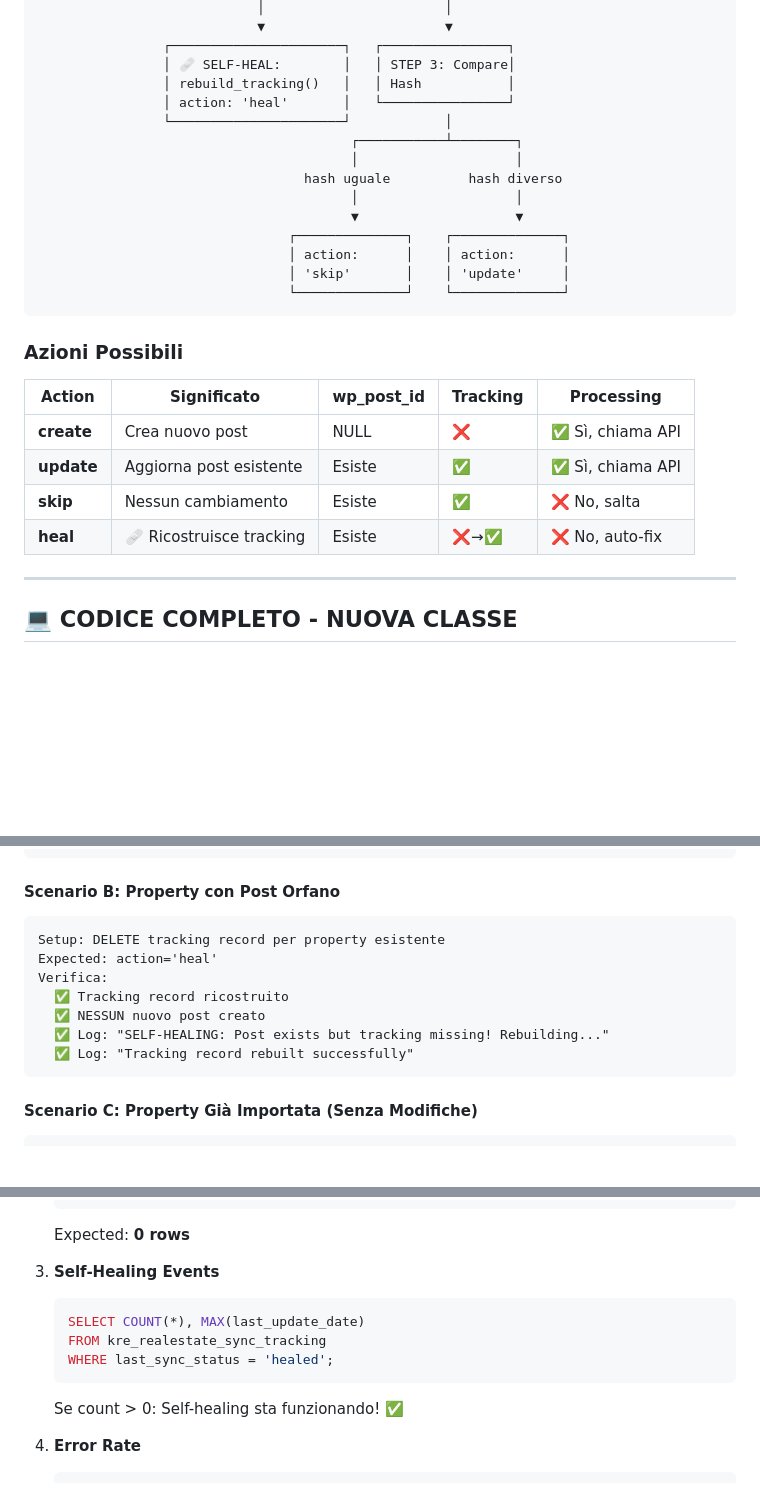
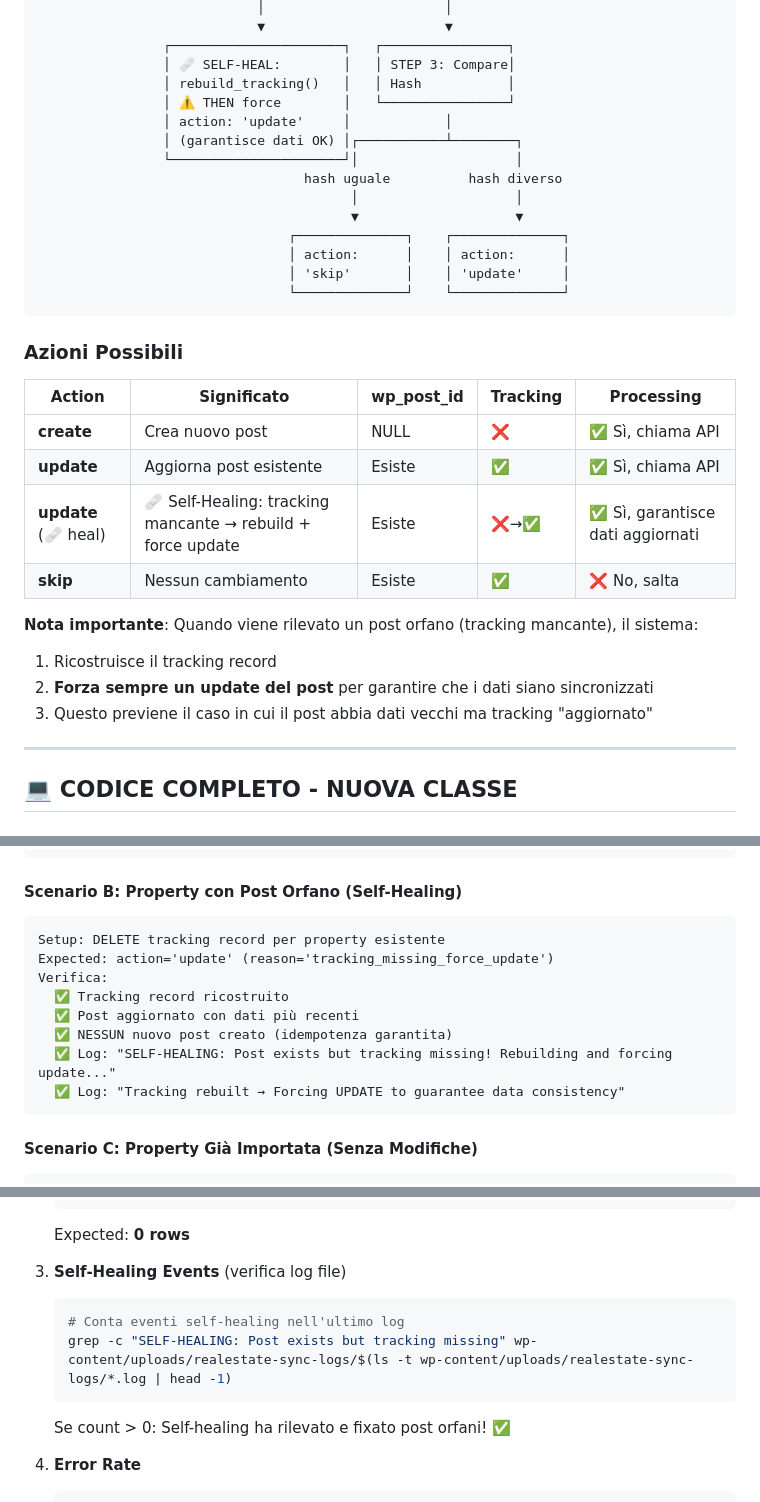
Before and after one commit to andreacianni/realestate-sync-plugin, a Markdown page: docs/SELF-HEALING-IMPLEMENTATION-MASTER.md, 3 parts joined by grey strips. Rendered like a GitHub page; blank space fills up the shorter version.

````diff
--- a/docs/SELF-HEALING-IMPLEMENTATION-MASTER.md
+++ b/docs/SELF-HEALING-IMPLEMENTATION-MASTER.md
@@ -110,10 +111,10 @@ RISULTATO: 1 SOLO POST per property_id (garantito)
                 ┌──────────────────────┐   ┌────────────────┐
                 │ 🩹 SELF-HEAL:        │   │ STEP 3: Compare│
                 │ rebuild_tracking()   │   │ Hash           │
-                │ action: 'heal'       │   └────────────────┘
-                └──────────────────────┘            │
-                                        ┌───────────┴────────┐
-                                        │                    │
+                │ ⚠️ THEN force        │   └────────────────┘
+                │ action: 'update'     │            │
+                │ (garantisce dati OK) │┌───────────┴────────┐
+                └──────────────────────┘│                    │
                                   hash uguale          hash diverso
                                         │                    │
                                         ▼                    ▼
@@ -129,8 +130,13 @@ RISULTATO: 1 SOLO POST per property_id (garantito)
 |--------|-------------|------------|----------|------------|
 | **create** | Crea nuovo post | NULL | ❌ | ✅ Sì, chiama API |
 | **update** | Aggiorna post esistente | Esiste | ✅ | ✅ Sì, chiama API |
+| **update** (🩹 heal) | 🩹 Self-Healing: tracking mancante → rebuild + force update | Esiste | ❌→✅ | ✅ Sì, garantisce dati aggiornati |
 | **skip** | Nessun cambiamento | Esiste | ✅ | ❌ No, salta |
-| **heal** | 🩹 Ricostruisce tracking | Esiste | ❌→✅ | ❌ No, auto-fix |
+
+**Nota importante**: Quando viene rilevato un post orfano (tracking mancante), il sistema:
+1. Ricostruisce il tracking record
+2. **Forza sempre un update del post** per garantire che i dati siano sincronizzati
+3. Questo previene il caso in cui il post abbia dati vecchi ma tracking "aggiornato"
 
 ---
 
@@ -763,15 +755,16 @@ Verifica:
   ✅ Log: "Property [id] is NEW → action: CREATE"
 ```
 
-#### **Scenario B: Property con Post Orfano**
+#### **Scenario B: Property con Post Orfano (Self-Healing)**
 ```
 Setup: DELETE tracking record per property esistente
-Expected: action='heal'
+Expected: action='update' (reason='tracking_missing_force_update')
 Verifica:
   ✅ Tracking record ricostruito
-  ✅ NESSUN nuovo post creato
-  ✅ Log: "SELF-HEALING: Post exists but tracking missing! Rebuilding..."
-  ✅ Log: "Tracking record rebuilt successfully"
+  ✅ Post aggiornato con dati più recenti
+  ✅ NESSUN nuovo post creato (idempotenza garantita)
+  ✅ Log: "SELF-HEALING: Post exists but tracking missing! Rebuilding and forcing update..."
+  ✅ Log: "Tracking rebuilt → Forcing UPDATE to guarantee data consistency"
 ```
 
 #### **Scenario C: Property Già Importata (Senza Modifiche)**
@@ -1084,13 +1089,12 @@ RENAME TABLE kre_posts_backup_20251209 TO kre_posts;
    ```
    Expected: **0 rows**
 
-3. **Self-Healing Events**
-   ```sql
-   SELECT COUNT(*), MAX(last_update_date)
-   FROM kre_realestate_sync_tracking
-   WHERE last_sync_status = 'healed';
+3. **Self-Healing Events** (verifica log file)
+   ```bash
+   # Conta eventi self-healing nell'ultimo log
+   grep -c "SELF-HEALING: Post exists but tracking missing" wp-content/uploads/realestate-sync-logs/$(ls -t wp-content/uploads/realestate-sync-logs/*.log | head -1)
    ```
-   Se count > 0: Self-healing sta funzionando! ✅
+   Se count > 0: Self-healing ha rilevato e fixato post orfani! ✅
 
 4. **Error Rate**
    ```sql
````
Also changed, not shown: other parts of docs/SELF-HEALING-IMPLEMENTATION-MASTER.md (+48 -49 lines).
